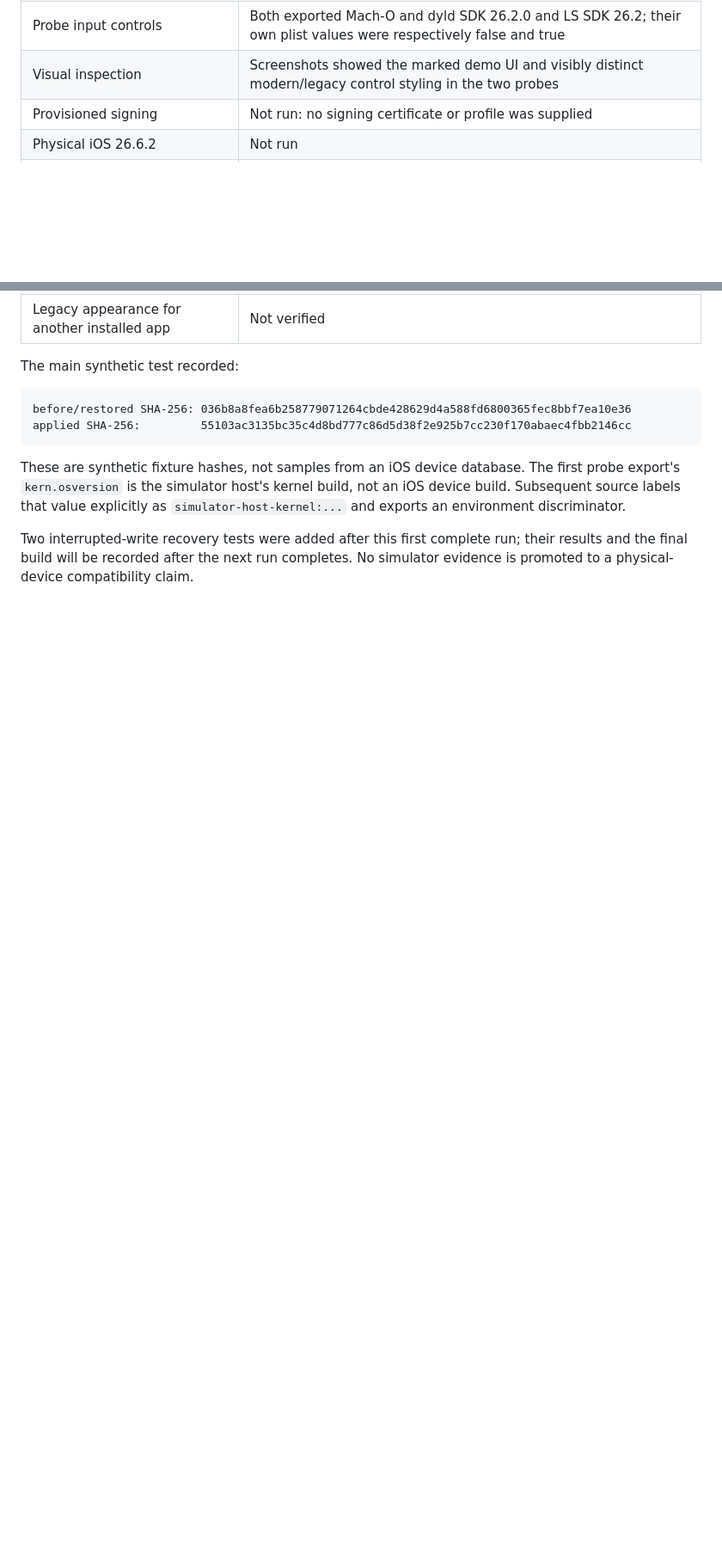
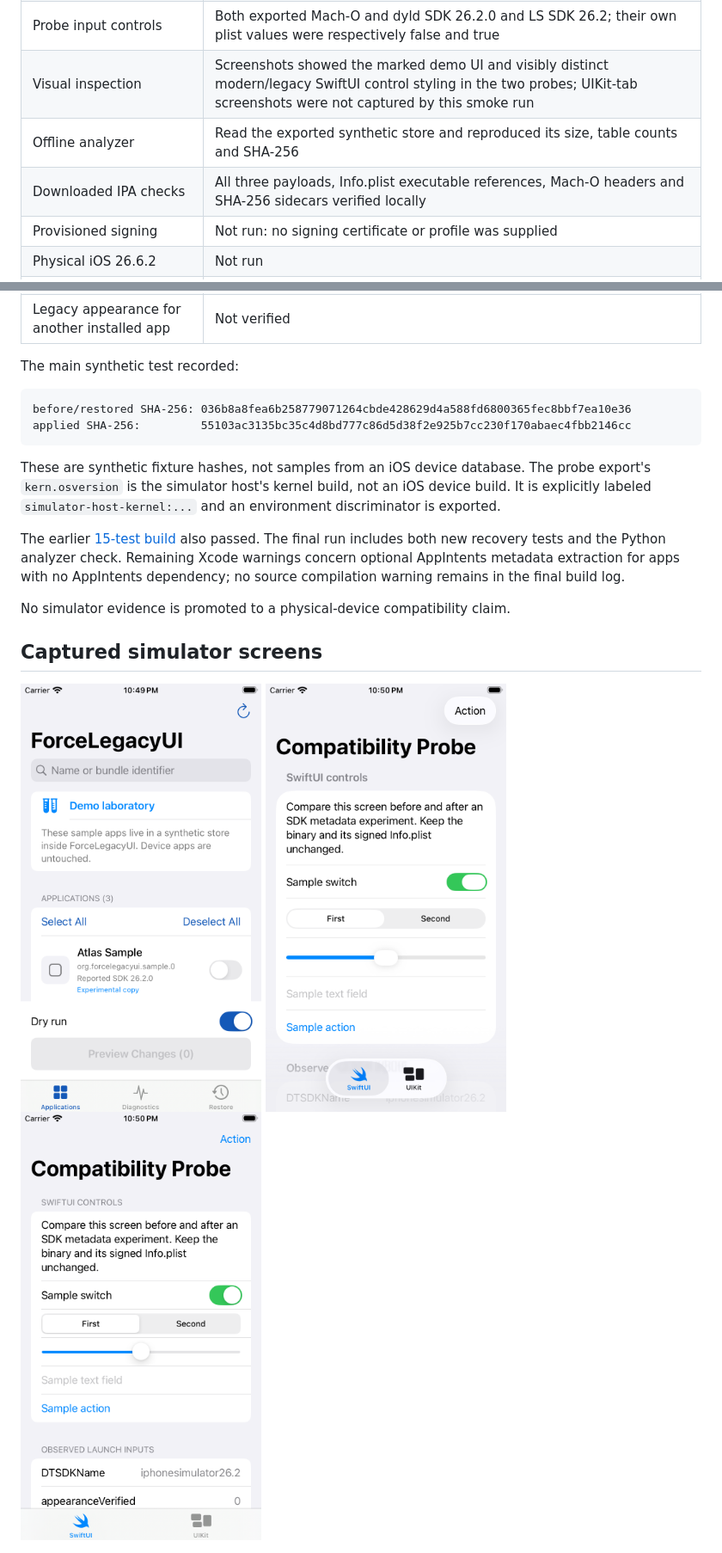
Before and after one commit to Justintunsday/ForceLegacyUI, a Markdown page: docs/VALIDATION.md, 2 parts joined by grey strips. Shown at 86% size. Drawn GitHub-style; pictures changed too: docs/screenshots/ForceLegacyUI.png (added), docs/screenshots/LegacyProbe.png (added), docs/screenshots/ModernProbe.png (added); blank space fills up the shorter version.

````diff
--- a/docs/VALIDATION.md
+++ b/docs/VALIDATION.md
@@ -17,7 +23,9 @@ probe/self-test evidence.
 | Launch smoke check | Each app launched, remained listed as a process, and yielded a screenshot |
 | Main app integration | Synthetic dry run preserved the source; apply changed it; backup and restore returned exactly to baseline |
 | Probe input controls | Both exported Mach-O and dyld SDK 26.2.0 and LS SDK 26.2; their own plist values were respectively false and true |
-| Visual inspection | Screenshots showed the marked demo UI and visibly distinct modern/legacy control styling in the two probes |
+| Visual inspection | Screenshots showed the marked demo UI and visibly distinct modern/legacy SwiftUI control styling in the two probes; UIKit-tab screenshots were not captured by this smoke run |
+| Offline analyzer | Read the exported synthetic store and reproduced its size, table counts and SHA-256 |
+| Downloaded IPA checks | All three payloads, Info.plist executable references, Mach-O headers and SHA-256 sidecars verified locally |
 | Provisioned signing | Not run: no signing certificate or profile was supplied |
 | Physical iOS 26.6.2 | Not run |
 | worse_query grant on a non-jailbroken device | Not verified |
@@ -32,10 +40,20 @@ applied SHA-256:         55103ac3135bc35c4d8bd777c86d5d38f2e925b7cc230f170abaec4
 ```
 
 These are synthetic fixture hashes, not samples from an iOS device database.
-The first probe export's `kern.osversion` is the simulator host's kernel build,
-not an iOS device build. Subsequent source labels that value explicitly as
-`simulator-host-kernel:...` and exports an environment discriminator.
+The probe export's `kern.osversion` is the simulator host's kernel build,
+not an iOS device build. It is explicitly labeled `simulator-host-kernel:...`
+and an environment discriminator is exported.
 
-Two interrupted-write recovery tests were added after this first complete run;
-their results and the final build will be recorded after the next run completes.
+The earlier [15-test build](https://github.com/Justintunsday/ForceLegacyUI/actions/runs/43769668198)
+also passed. The final run includes both new recovery tests and the Python
+analyzer check. Remaining Xcode warnings concern optional AppIntents metadata
+extraction for apps with no AppIntents dependency; no source compilation warning
+remains in the final build log.
+
 No simulator evidence is promoted to a physical-device compatibility claim.
+
+## Captured simulator screens
+
+<img src="screenshots/ForceLegacyUI.png" width="280" alt="Marked synthetic demo laboratory" />
+<img src="screenshots/ModernProbe.png" width="280" alt="Modern probe with opt-out false" />
+<img src="screenshots/LegacyProbe.png" width="280" alt="Legacy probe with opt-out true" />
````
Also changed, not shown: other parts of docs/VALIDATION.md (+11 -5 lines), README.md (+4 -0 lines), 9 other files.
